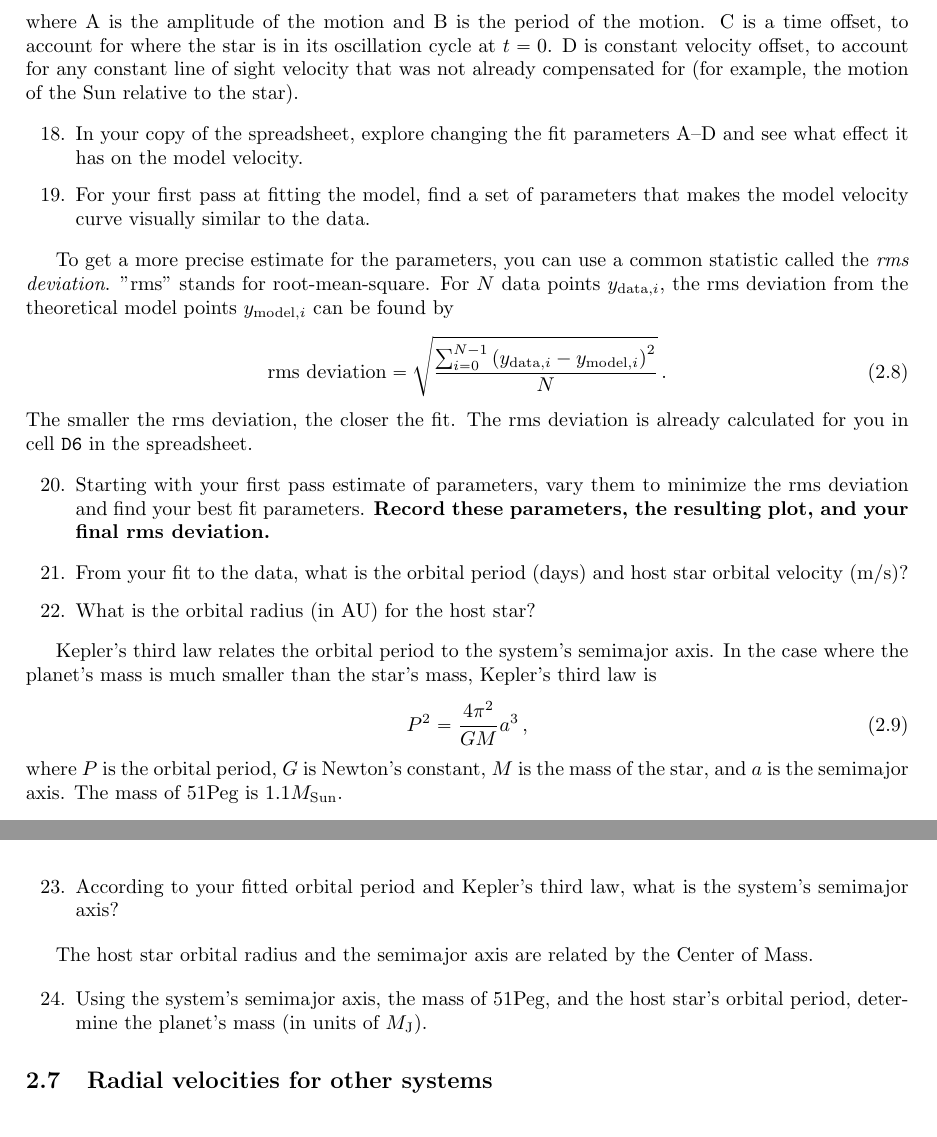
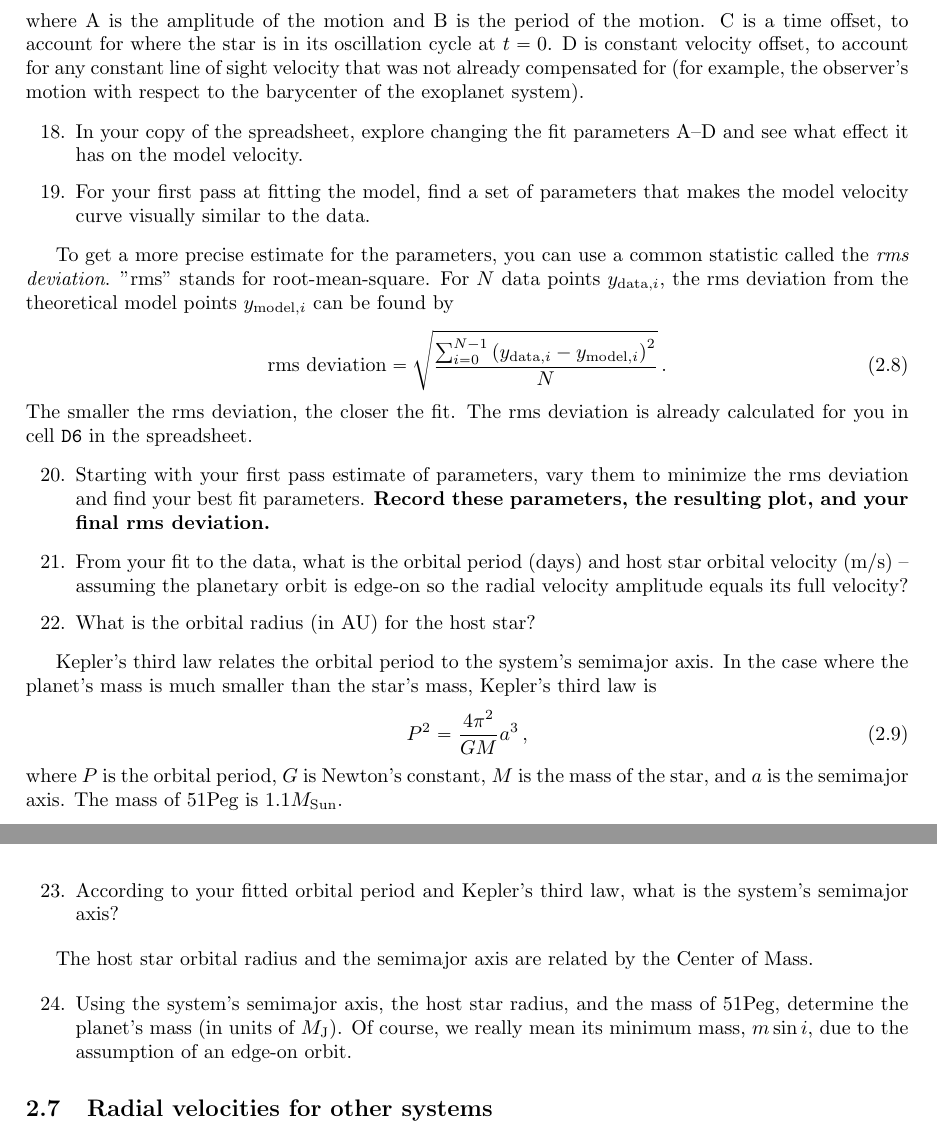
Before and after one commit to bwbarker2/uchi-astro-lab-manuals, a LaTeX thesis (phsc12720-lab-manual.tex, which reads radial-velocity/lab.tex): two parts of pages 13 and 14 of 33, joined at a grey line, cut so that both start at the same text. Compiled offline with pdfLaTeX.

Commit message:
Updates to text from Dan F

```diff
--- a/radial-velocity/lab.tex
+++ b/radial-velocity/lab.tex
@@ -174,7 +176,7 @@ This spreadsheet contains the data in Table~\ref{rv:tab:51peg}, as well as a mod
 \begin{equation}
  v(t) = \textrm{A} \sin \left[\frac{2 \pi}{\textrm{B}}\left(t + \textrm{C}\right)\right] + \textrm{D} \,,
 \end{equation}
-where A is the amplitude of the motion and B is the period of the motion. C is a time offset, to account for where the star is in its oscillation cycle at $t=0$. D is constant velocity offset, to account for any constant line of sight velocity that was not already compensated for (for example, the motion of the Sun relative to the star).
+where A is the amplitude of the motion and B is the period of the motion. C is a time offset, to account for where the star is in its oscillation cycle at $t=0$. D is constant velocity offset, to account for any constant line of sight velocity that was not already compensated for (for example, the observer's motion with respect to the barycenter of the exoplanet system).
 
 %Use the free software SciDAVis to plot this data. You can download and install it on your computer from \url{https://sourceforge.net/projects/scidavis/}.
 %, or you can use the lab computers, which have it installed already.
@@ -206,7 +208,7 @@ The smaller the rms deviation, the closer the fit. The rms deviation is already
 %You can retrieve the fit parameters and their uncertainties from the Results Log on the main window. \textbf{Include the graph, the fit parameters, and their uncertainties in your report.}
 
 \begin{steps}
-	\item From your fit to the data, what is the orbital period (days) and host star orbital velocity (m/s)?
+	\item From your fit to the data, what is the orbital period (days) and host star orbital velocity (m/s) -- assuming the planetary orbit is edge-on so the radial velocity amplitude equals its full velocity?
 
 	\item What is the orbital radius (in AU) for the host star?
 \end{steps}
@@ -226,7 +228,7 @@ The host star orbital radius and the semimajor axis are related by the Center of
 %todo clarify that they should use CoM equation, rather than K3L, since we need to not neglect the planet mass to find it.
 
 \begin{steps}
-	\item Using the system's semimajor axis, the mass of 51Peg, and the host star’s orbital period, determine the planet’s mass (in units of $M_\textrm{J}$).
+	\item Using the system's semimajor axis, the host star radius, and the mass of 51Peg, determine the planet’s mass (in units of $M_\textrm{J}$). Of course, we really mean its minimum mass, $m \sin i$, due to the assumption of an edge-on orbit.
 \end{steps}
 
 \section{Radial velocities for other systems}
```
Also changed, not shown: radial-velocity/lab.tex (12 more changed lines).
